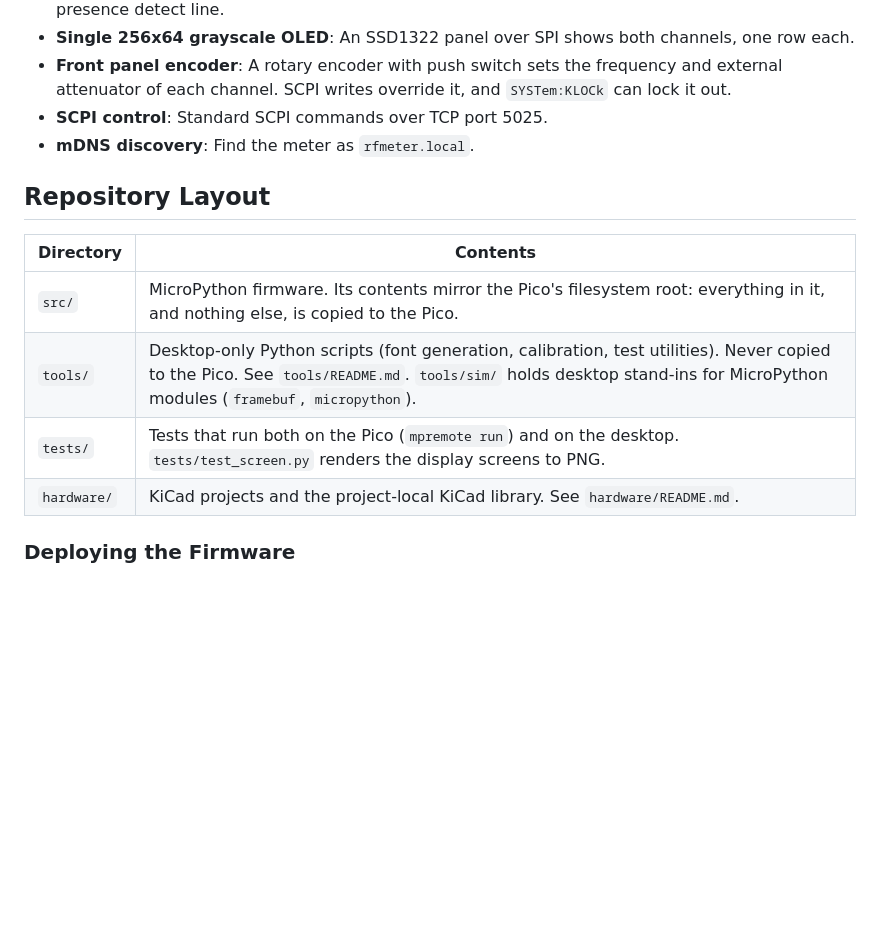
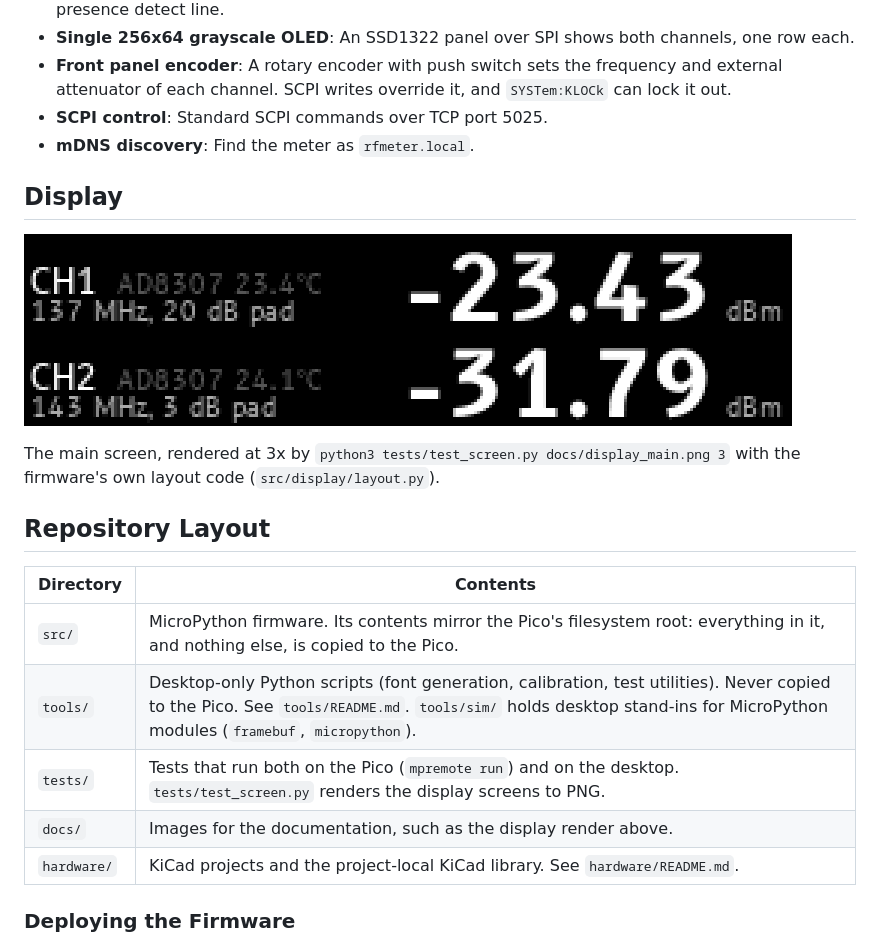
Before and after one commit to ErikOSorensen/rf_power_meter, a Markdown page: README.md, the part around the change. Rendered like a GitHub page; pictures changed too: docs/display_main.png (added); blank space fills up the shorter version.

Commit message:
Add main display render to README

```diff
--- a/README.md
+++ b/README.md
@@ -34,6 +34,13 @@ Dual-channel RF power meter using Raspberry Pi Pico with W5500 Ethernet, featuri
 - **SCPI control**: Standard SCPI commands over TCP port 5025.
 - **mDNS discovery**: Find the meter as `rfmeter.local`.
 
+## Display
+
+![Main screen: two channels, each with name, sensor type, head temperature, frequency and pad on the left and the reading in dBm on the right](docs/display_main.png)
+
+The main screen, rendered at 3x by `python3 tests/test_screen.py docs/display_main.png 3`
+with the firmware's own layout code (`src/display/layout.py`).
+
 ## Repository Layout
 
 | Directory | Contents |
@@ -41,6 +48,7 @@ Dual-channel RF power meter using Raspberry Pi Pico with W5500 Ethernet, featuri
 | `src/` | MicroPython firmware. Its contents mirror the Pico's filesystem root: everything in it, and nothing else, is copied to the Pico. |
 | `tools/` | Desktop-only Python scripts (font generation, calibration, test utilities). Never copied to the Pico. See `tools/README.md`. `tools/sim/` holds desktop stand-ins for MicroPython modules (`framebuf`, `micropython`). |
 | `tests/` | Tests that run both on the Pico (`mpremote run`) and on the desktop. `tests/test_screen.py` renders the display screens to PNG. |
+| `docs/` | Images for the documentation, such as the display render above. |
 | `hardware/` | KiCad projects and the project-local KiCad library. See `hardware/README.md`. |
 
 ### Deploying the Firmware
```
